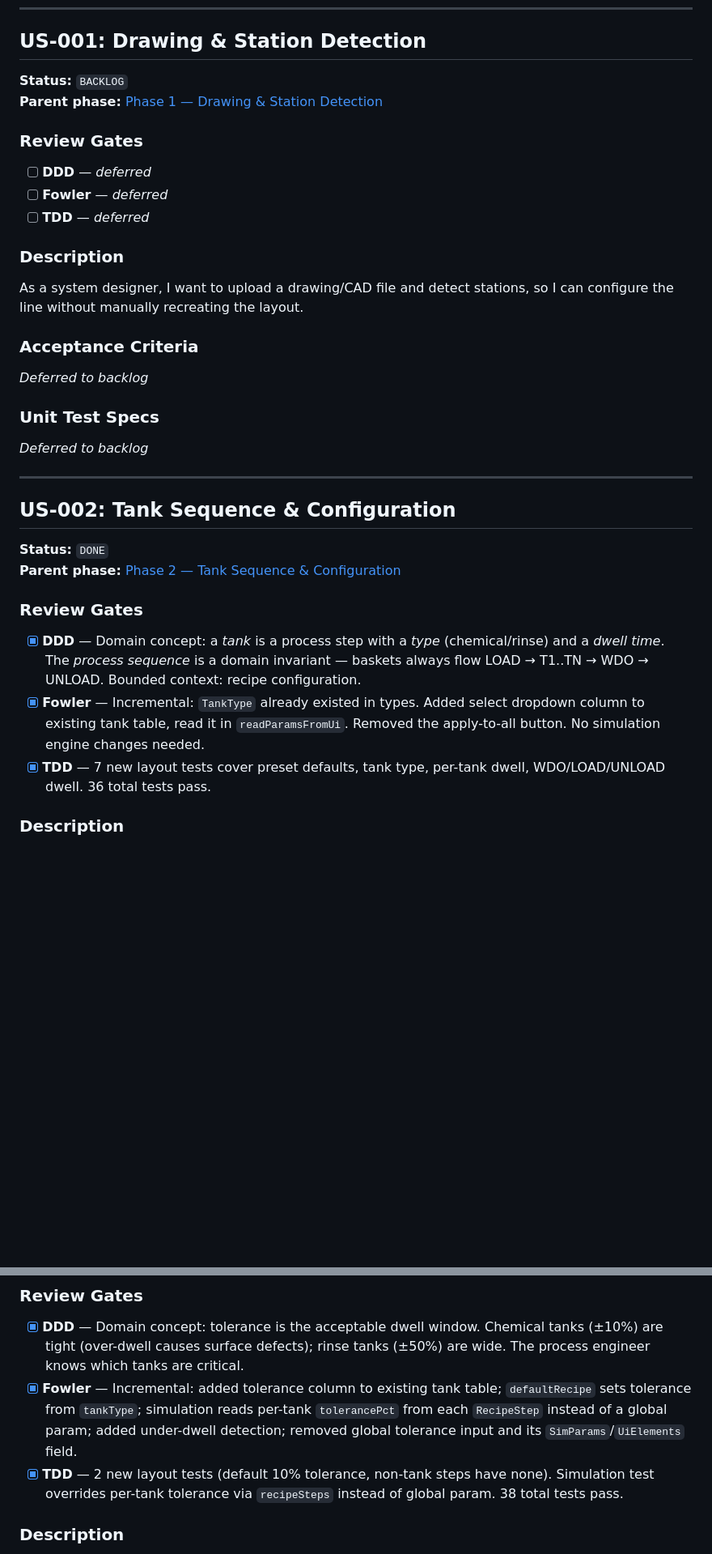
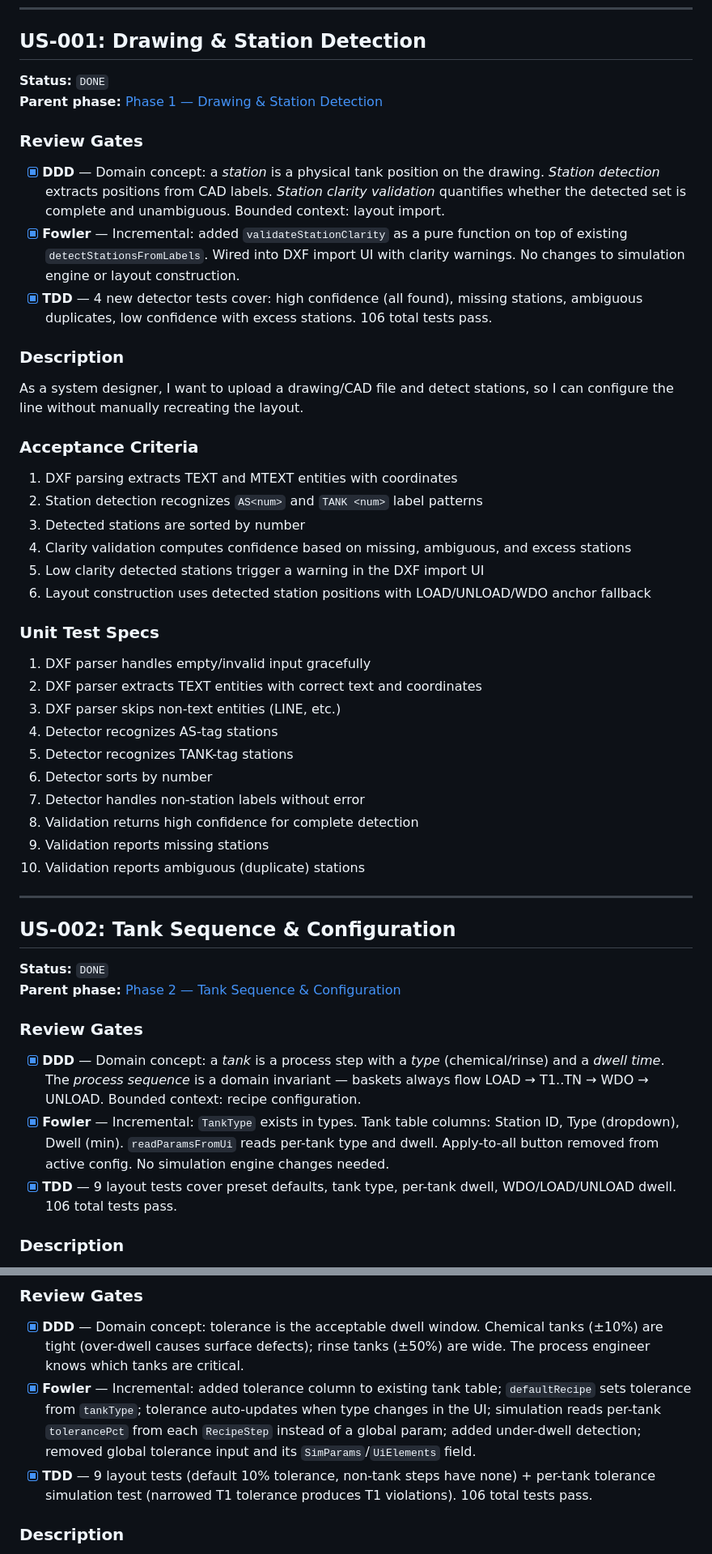
Before and after one commit to 0niket/flowlytics, a Markdown page: docs/user_stories.md, 2 parts joined by grey strips. Shown at 81% size. Drawn GitHub-style; blank space fills up the shorter version.

Commit message:
docs: update US-001..005 status, review gates, and test counts

```diff
--- a/docs/user_stories.md
+++ b/docs/user_stories.md
@@ -9,22 +9,36 @@ Each story was reviewed through DDD (Eric Evans), Refactoring (Martin Fowler), a
 
 ## US-001: Drawing & Station Detection
 
-**Status:** `BACKLOG`
+**Status:** `DONE`
 **Parent phase:** [Phase 1 — Drawing & Station Detection](ordered_tasks.md#phase-1-drawing--station-detection)
 
 ### Review Gates
-- [ ] **DDD** — *deferred*
-- [ ] **Fowler** — *deferred*
-- [ ] **TDD** — *deferred*
+- [x] **DDD** — Domain concept: a *station* is a physical tank position on the drawing. *Station detection* extracts positions from CAD labels. *Station clarity validation* quantifies whether the detected set is complete and unambiguous. Bounded context: layout import.
+- [x] **Fowler** — Incremental: added `validateStationClarity` as a pure function on top of existing `detectStationsFromLabels`. Wired into DXF import UI with clarity warnings. No changes to simulation engine or layout construction.
+- [x] **TDD** — 4 new detector tests cover: high confidence (all found), missing stations, ambiguous duplicates, low confidence with excess stations. 106 total tests pass.
 
 ### Description
 As a system designer, I want to upload a drawing/CAD file and detect stations, so I can configure the line without manually recreating the layout.
 
 ### Acceptance Criteria
-*Deferred to backlog*
+1. DXF parsing extracts TEXT and MTEXT entities with coordinates
+2. Station detection recognizes `AS<num>` and `TANK <num>` label patterns
+3. Detected stations are sorted by number
+4. Clarity validation computes confidence based on missing, ambiguous, and excess stations
+5. Low clarity detected stations trigger a warning in the DXF import UI
+6. Layout construction uses detected station positions with LOAD/UNLOAD/WDO anchor fallback
 
 ### Unit Test Specs
-*Deferred to backlog*
+1. DXF parser handles empty/invalid input gracefully
+2. DXF parser extracts TEXT entities with correct text and coordinates
+3. DXF parser skips non-text entities (LINE, etc.)
+4. Detector recognizes AS-tag stations
+5. Detector recognizes TANK-tag stations
+6. Detector sorts by number
+7. Detector handles non-station labels without error
+8. Validation returns high confidence for complete detection
+9. Validation reports missing stations
+10. Validation reports ambiguous (duplicate) stations
 
 ---
 
@@ -35,8 +49,8 @@ As a system designer, I want to upload a drawing/CAD file and detect stations, s
 
 ### Review Gates
 - [x] **DDD** — Domain concept: a *tank* is a process step with a *type* (chemical/rinse) and a *dwell time*. The *process sequence* is a domain invariant — baskets always flow LOAD → T1..TN → WDO → UNLOAD. Bounded context: recipe configuration.
-- [x] **Fowler** — Incremental: `TankType` already existed in types. Added select dropdown column to existing tank table, read it in `readParamsFromUi`. Removed the apply-to-all button. No simulation engine changes needed.
-- [x] **TDD** — 7 new layout tests cover preset defaults, tank type, per-tank dwell, WDO/LOAD/UNLOAD dwell. 36 total tests pass.
+- [x] **Fowler** — Incremental: `TankType` exists in types. Tank table columns: Station ID, Type (dropdown), Dwell (min). `readParamsFromUi` reads per-tank type and dwell. Apply-to-all button removed from active config. No simulation engine changes needed.
+- [x] **TDD** — 9 layout tests cover preset defaults, tank type, per-tank dwell, WDO/LOAD/UNLOAD dwell. 106 total tests pass.
 
 ### Description
 As a system designer, I want to classify each tank as chemical or rinse and set per-tank dwell times, so the simulation applies appropriate tolerance defaults and reflects the real process.
@@ -65,8 +79,8 @@ As a system designer, I want to classify each tank as chemical or rinse and set
 
 ### Review Gates
 - [x] **DDD** — Domain concept: tolerance is the acceptable dwell window. Chemical tanks (±10%) are tight (over-dwell causes surface defects); rinse tanks (±50%) are wide. The process engineer knows which tanks are critical.
-- [x] **Fowler** — Incremental: added tolerance column to existing tank table; `defaultRecipe` sets tolerance from `tankType`; simulation reads per-tank `tolerancePct` from each `RecipeStep` instead of a global param; added under-dwell detection; removed global tolerance input and its `SimParams`/`UiElements` field.
-- [x] **TDD** — 2 new layout tests (default 10% tolerance, non-tank steps have none). Simulation test overrides per-tank tolerance via `recipeSteps` instead of global param. 38 total tests pass.
+- [x] **Fowler** — Incremental: added tolerance column to existing tank table; `defaultRecipe` sets tolerance from `tankType`; tolerance auto-updates when type changes in the UI; simulation reads per-tank `tolerancePct` from each `RecipeStep` instead of a global param; added under-dwell detection; removed global tolerance input and its `SimParams`/`UiElements` field.
+- [x] **TDD** — 9 layout tests (default 10% tolerance, non-tank steps have none) + per-tank tolerance simulation test (narrowed T1 tolerance produces T1 violations). 106 total tests pass.
 
 ### Description
 As a system designer, I want tank-specific tolerance windows, so the simulation reflects chemical vs rinse process differences.
```
Also changed, not shown: docs/ordered_tasks.md (+7 -7 lines).
